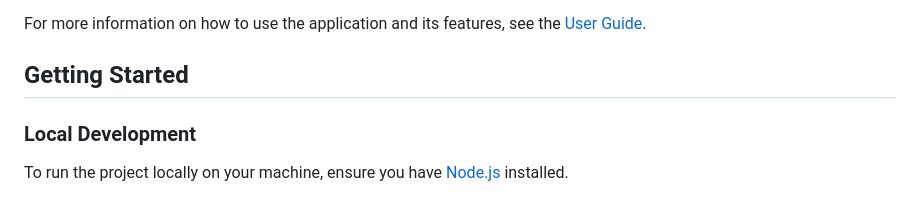
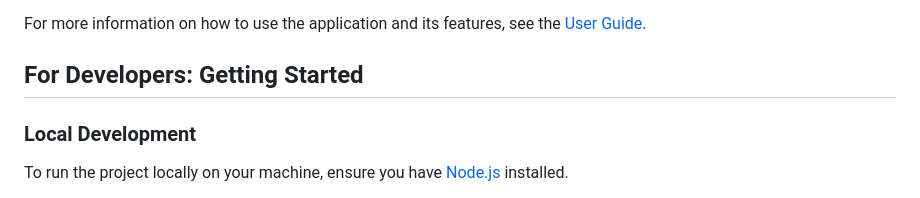
Before and after one commit to gilfo1/sight-reader, a Markdown page: README.md, the part around the change. Rendered like a GitHub page.

```diff
--- a/README.md
+++ b/README.md
@@ -29,7 +29,7 @@ https://github.com/0xfe/vexflow/wiki
 
 For more information on how to use the application and its features, see the [User Guide](./USER_GUIDE.md).
 
-## Getting Started
+## For Developers: Getting Started
 
 ### Local Development
 
```
